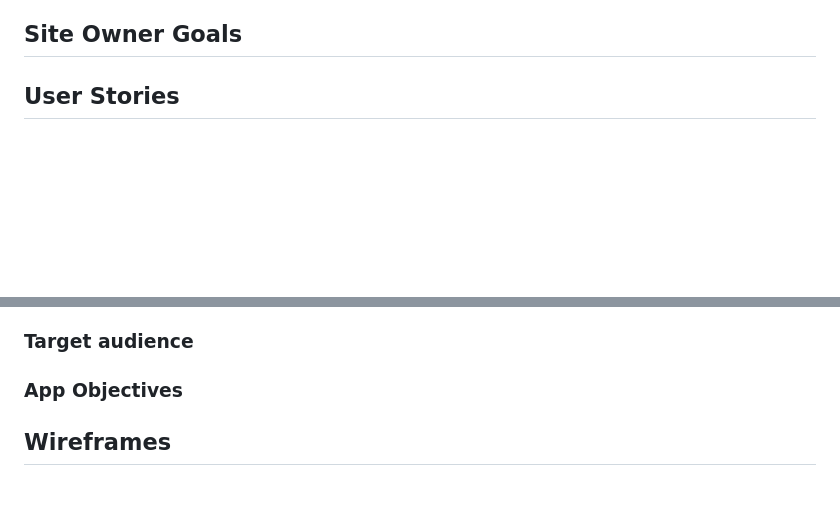
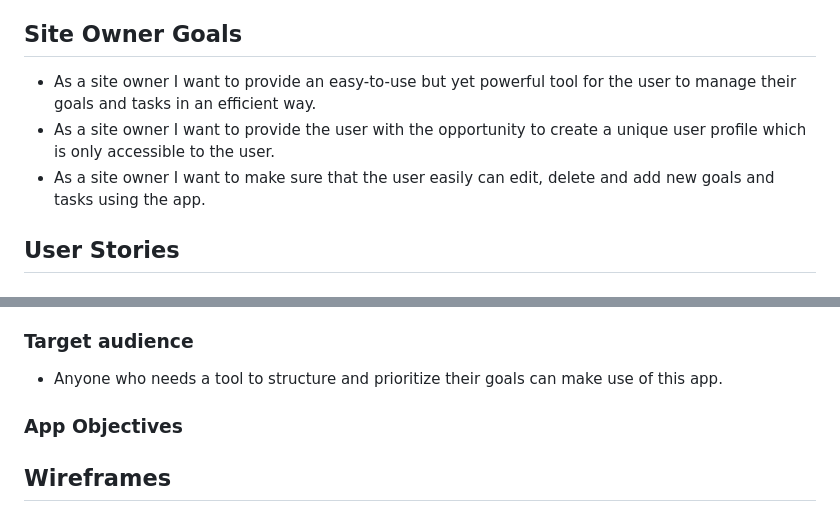
Before and after one commit to Dym077/goal-mine, a Markdown page: README.md, 2 parts joined by grey strips. Rendered like a GitHub page; blank space fills up the shorter version.

Commit message:
Add to readme site owner goals

```diff
--- a/README.md
+++ b/README.md
@@ -15,6 +15,9 @@ Making the app a web-based tool that can be operated both from a desktop compute
 ###
 ###
 ## Site Owner Goals
+- As a site owner I want to provide an easy-to-use but yet powerful tool for the user to manage their goals and tasks in an efficient way.
+- As a site owner I want to provide the user with the opportunity to create a unique user profile which is only accessible to the user.
+- As a site owner I want to make sure that the user easily can edit, delete and add new goals and tasks using the app.
 ## User Stories
 
 ### First time user
@@ -44,6 +47,7 @@ I started out with a kanban board - assigned to this repository on Github, to id
 - This final version of this project is built using the Django Framework. All models and relations betweeen them as well as dialog with databases are utilizing the powerful features built into the Django framework.
 - When struturing the views, I was not really sure which page should end up being the landing page. Therefore I changed the original index.html to goal.html. However, this really should be the index.html, as this is the page the user will be taken to after logging in or signing up.
 ### Target audience
+- Anyone who needs a tool to structure and prioritize their goals can make use of this app.
 ### App Objectives
 
 ## Wireframes
```
